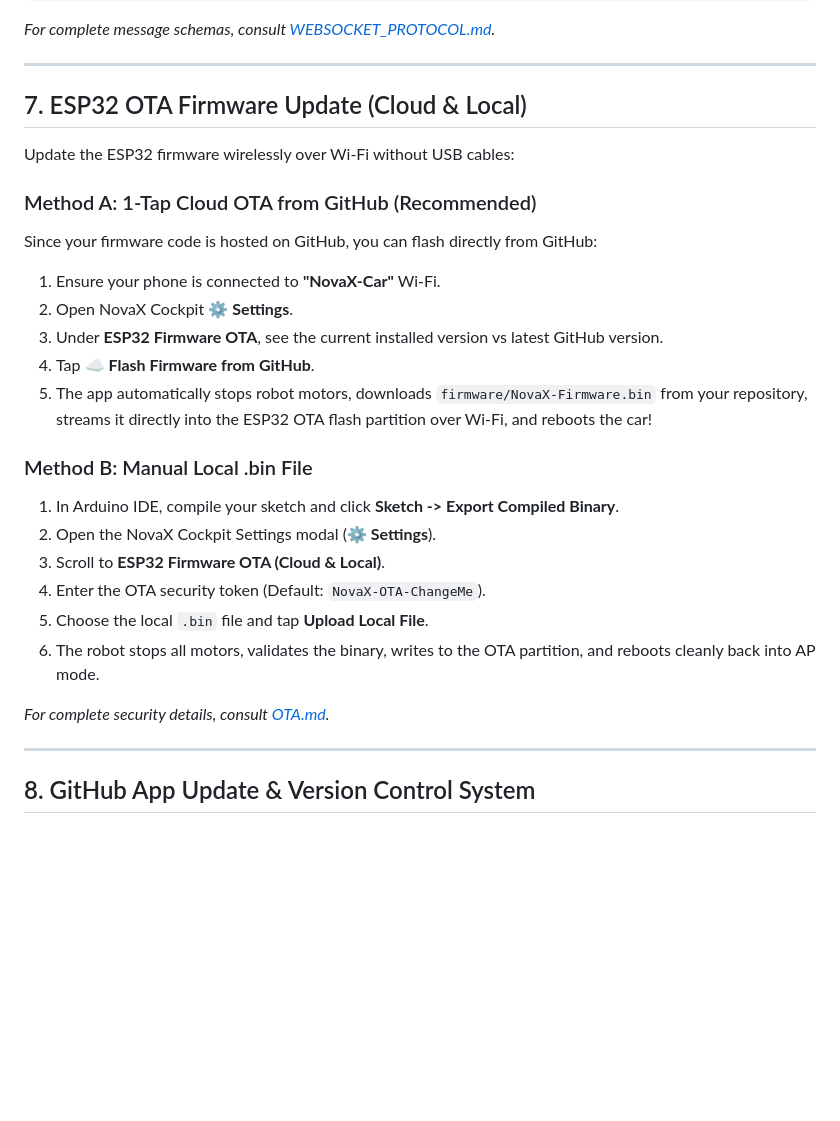
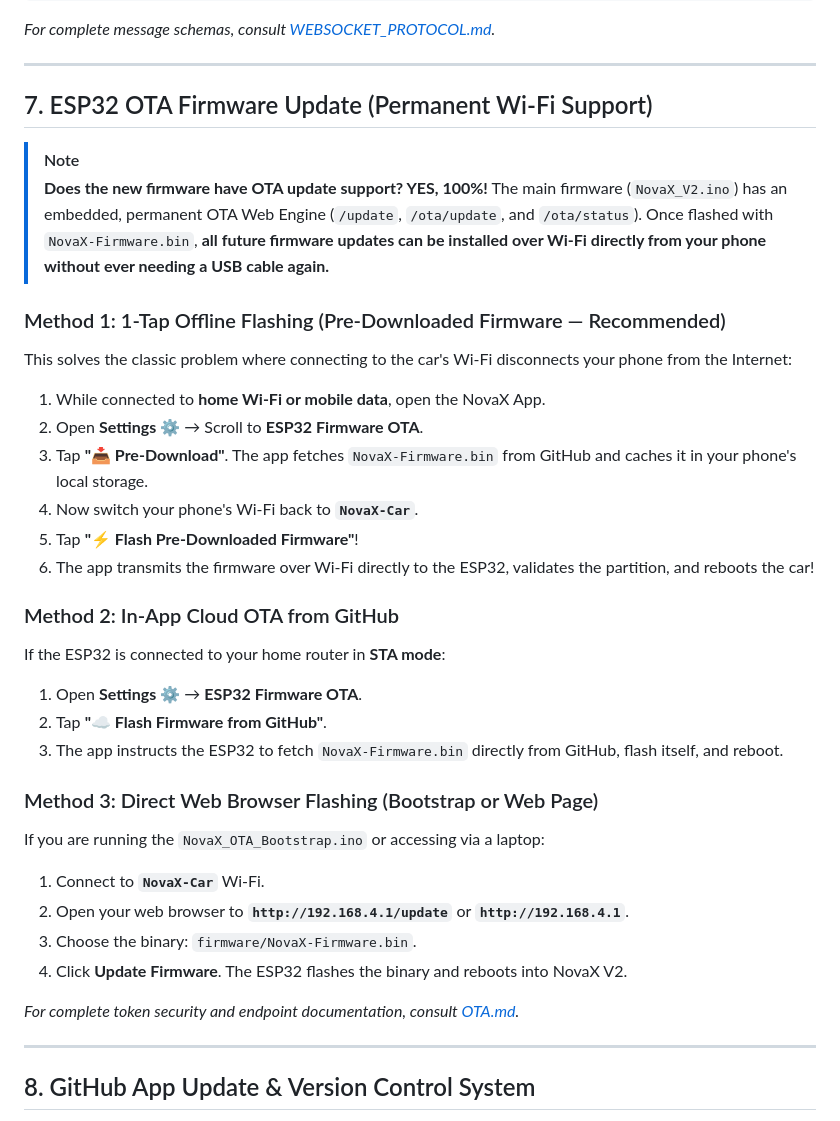
Before and after one commit to onebotyt/robocar, a Markdown page: README.md, the part around one of its changes. Rendered like a GitHub page; blank space fills up the shorter version.

Commit message:
docs: add detailed pinout for all components and clarify OTA flashing methods

```diff
--- a/README.md
+++ b/README.md
@@ -259,27 +341,35 @@ WebSocket is the **primary real-time control link** operating on port **81** (`w
 
 ---
 
-## 7. ESP32 OTA Firmware Update (Cloud & Local)
+## 7. ESP32 OTA Firmware Update (Permanent Wi-Fi Support)
 
-Update the ESP32 firmware wirelessly over Wi-Fi without USB cables:
+> [!NOTE]
+> **Does the new firmware have OTA update support? YES, 100%!**
+> The main firmware (`NovaX_V2.ino`) has an embedded, permanent OTA Web Engine (`/update`, `/ota/update`, and `/ota/status`). Once flashed with `NovaX-Firmware.bin`, **all future firmware updates can be installed over Wi-Fi directly from your phone without ever needing a USB cable again.**
 
-### Method A: 1-Tap Cloud OTA from GitHub (Recommended)
-Since your firmware code is hosted on GitHub, you can flash directly from GitHub:
-1. Ensure your phone is connected to **"NovaX-Car"** Wi-Fi.
-2. Open NovaX Cockpit **⚙️ Settings**.
-3. Under **ESP32 Firmware OTA**, see the current installed version vs latest GitHub version.
-4. Tap **☁️ Flash Firmware from GitHub**.
-5. The app automatically stops robot motors, downloads `firmware/NovaX-Firmware.bin` from your repository, streams it directly into the ESP32 OTA flash partition over Wi-Fi, and reboots the car!
+### Method 1: 1-Tap Offline Flashing (Pre-Downloaded Firmware — Recommended)
+This solves the classic problem where connecting to the car's Wi-Fi disconnects your phone from the Internet:
+1. While connected to **home Wi-Fi or mobile data**, open the NovaX App.
+2. Open **Settings ⚙️** → Scroll to **ESP32 Firmware OTA**.
+3. Tap **"📥 Pre-Download"**. The app fetches `NovaX-Firmware.bin` from GitHub and caches it in your phone's local storage.
+4. Now switch your phone's Wi-Fi back to **`NovaX-Car`**.
+5. Tap **"⚡ Flash Pre-Downloaded Firmware"**!
+6. The app transmits the firmware over Wi-Fi directly to the ESP32, validates the partition, and reboots the car!
 
-### Method B: Manual Local .bin File
-1. In Arduino IDE, compile your sketch and click **Sketch -> Export Compiled Binary**.
-2. Open the NovaX Cockpit Settings modal (**⚙️ Settings**).
-3. Scroll to **ESP32 Firmware OTA (Cloud & Local)**.
-4. Enter the OTA security token (Default: `NovaX-OTA-ChangeMe`).
-5. Choose the local `.bin` file and tap **Upload Local File**.
-6. The robot stops all motors, validates the binary, writes to the OTA partition, and reboots cleanly back into AP mode.
+### Method 2: In-App Cloud OTA from GitHub
+If the ESP32 is connected to your home router in **STA mode**:
+1. Open **Settings ⚙️** → **ESP32 Firmware OTA**.
+2. Tap **"☁️ Flash Firmware from GitHub"**.
+3. The app instructs the ESP32 to fetch `NovaX-Firmware.bin` directly from GitHub, flash itself, and reboot.
 
-*For complete security details, consult [OTA.md](docs/OTA.md).*
+### Method 3: Direct Web Browser Flashing (Bootstrap or Web Page)
+If you are running the `NovaX_OTA_Bootstrap.ino` or accessing via a laptop:
+1. Connect to **`NovaX-Car`** Wi-Fi.
+2. Open your web browser to **`http://192.168.4.1/update`** or **`http://192.168.4.1`**.
+3. Choose the binary: `firmware/NovaX-Firmware.bin`.
+4. Click **Update Firmware**. The ESP32 flashes the binary and reboots into NovaX V2.
+
+*For complete token security and endpoint documentation, consult [OTA.md](docs/OTA.md).*
 
 ---
 
```
Also changed, not shown: other parts of README.md (+108 -26 lines).
